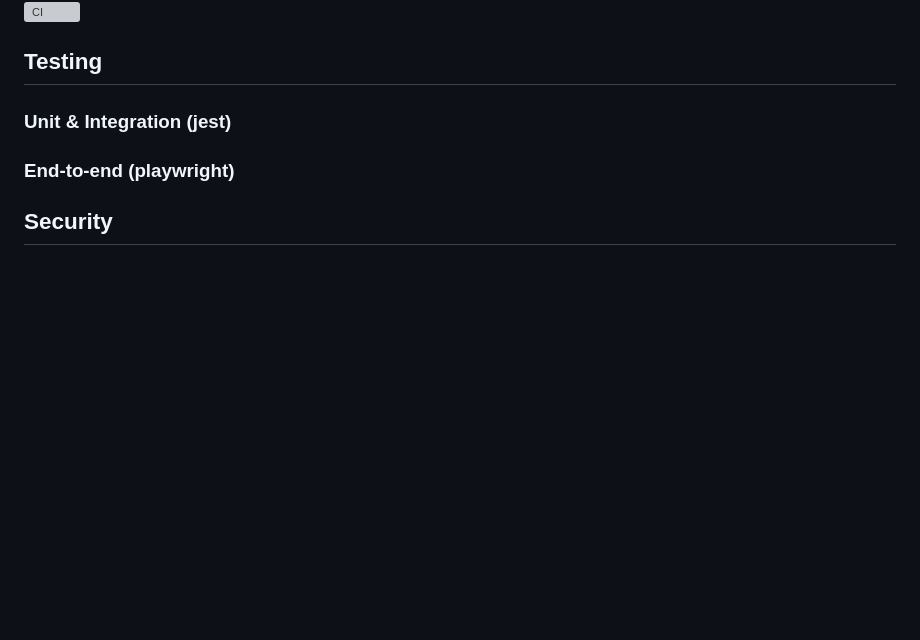
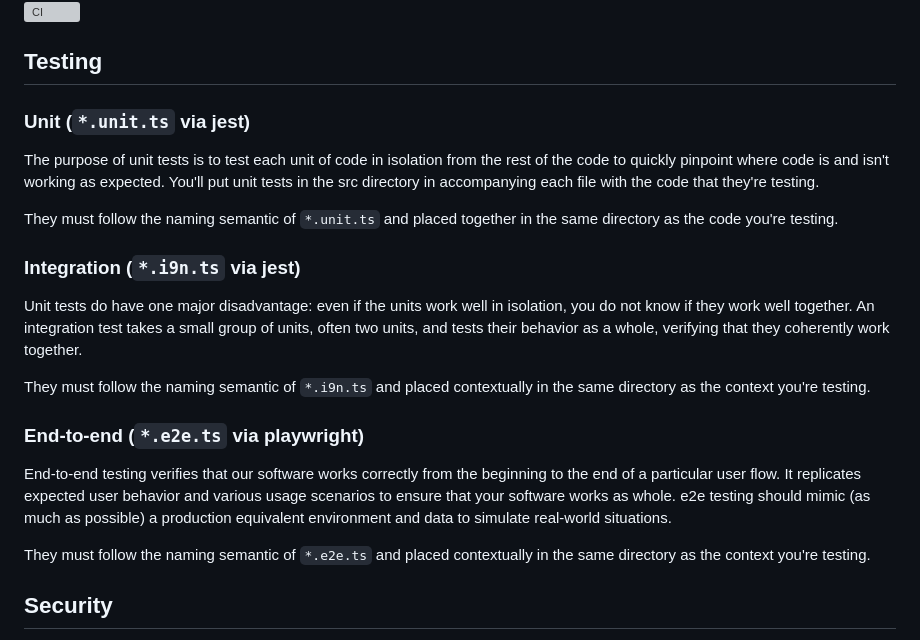
Before and after one commit to levaintech/keychain, a Markdown page: README.md, the part around the change. Drawn GitHub-style; blank space fills up the shorter version; grey boxes are pictures that could not be loaded.

Commit message:
add TESTING readme.md

```diff
--- a/README.md
+++ b/README.md
@@ -4,9 +4,33 @@
 
 ## Testing
 
-### Unit & Integration (jest)
+### Unit (`*.unit.ts` via jest)
 
-### End-to-end (playwright)
+The purpose of unit tests is to test each unit of code in isolation from the rest of the code to quickly pinpoint where
+code is and isn't working as expected. You'll put unit tests in the src directory in accompanying each file with the
+code that they're testing.
+
+They must follow the naming semantic of `*.unit.ts` and placed together in the same directory as the code you're
+testing.
+
+### Integration (`*.i9n.ts` via jest)
+
+Unit tests do have one major disadvantage: even if the units work well in isolation, you do not know if they work well
+together. An integration test takes a small group of units, often two units, and tests their behavior as a whole,
+verifying that they coherently work together.
+
+They must follow the naming semantic of `*.i9n.ts` and placed contextually in the same directory as the context you're
+testing.
+
+### End-to-end (`*.e2e.ts` via playwright)
+
+End-to-end testing verifies that our software works correctly from the beginning to the end of a particular user flow.
+It replicates expected user behavior and various usage scenarios to ensure that your software works as whole. e2e
+testing should mimic (as much as possible) a production equivalent environment and data to simulate real-world
+situations.
+
+They must follow the naming semantic of `*.e2e.ts` and placed contextually in the same directory as the context you're
+testing.
 
 ## Security
 
```
